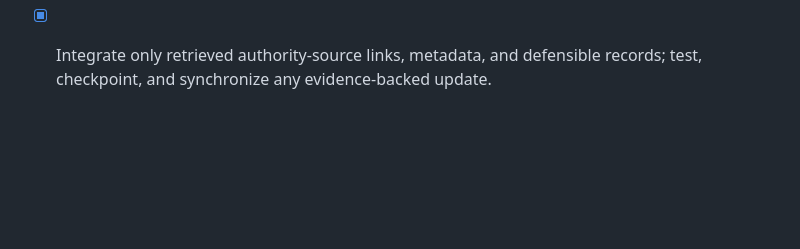
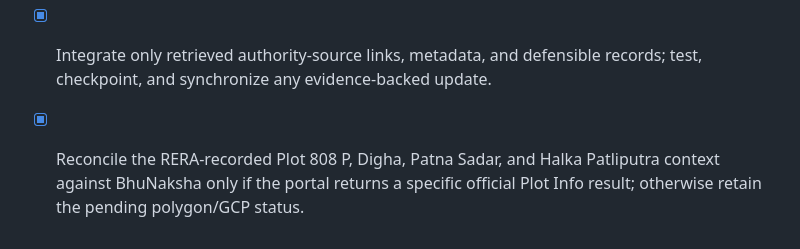
Before and after one commit to laggincodes/Sthara, a Markdown page: todo.md, the part around the change. Rendered like a GitHub page; blank space fills up the shorter version.

```diff
--- a/todo.md
+++ b/todo.md
@@ -172,3 +172,4 @@
 - [x] Investigate public Patna Municipal Corporation AutoMAP evidence for approved-plan or plot-GIS references and identify whether a specific approved footprint can be lawfully retrieved.
 - [x] Investigate Survey of India CORS public reference material and document that coordinates/control points must come from an authorized survey workflow rather than generated estimates.
 - [x] Integrate only retrieved authority-source links, metadata, and defensible records; test, checkpoint, and synchronize any evidence-backed update.
+- [x] Reconcile the RERA-recorded Plot 808 P, Digha, Patna Sadar, and Halka Patliputra context against BhuNaksha only if the portal returns a specific official Plot Info result; otherwise retain the pending polygon/GCP status.
```
Also changed, not shown: research/official-bihar-data-sources-audit.md (+6 -0 lines).
